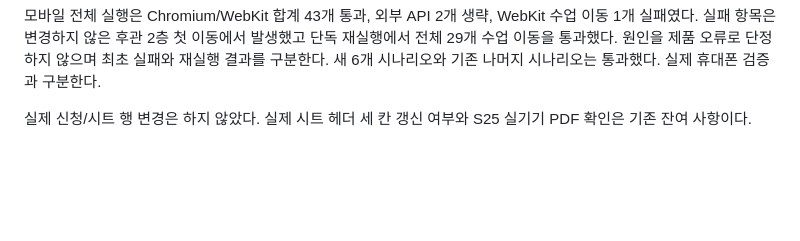
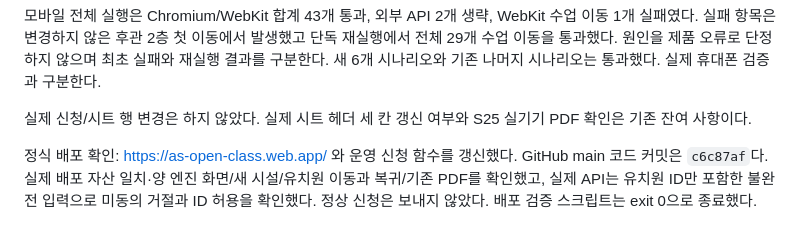
Before and after one commit to sb5894/as-open-class, a Markdown page: docs/reviews/1020-화면-시설-유치원-검토.md, the part around the change. GitHub-like rendering; blank space fills up the shorter version.

```diff
--- a/docs/reviews/1020-화면-시설-유치원-검토.md
+++ b/docs/reviews/1020-화면-시설-유치원-검토.md
@@ -23,3 +23,5 @@
 모바일 전체 실행은 Chromium/WebKit 합계 43개 통과, 외부 API 2개 생략, WebKit 수업 이동 1개 실패였다. 실패 항목은 변경하지 않은 후관 2층 첫 이동에서 발생했고 단독 재실행에서 전체 29개 수업 이동을 통과했다. 원인을 제품 오류로 단정하지 않으며 최초 실패와 재실행 결과를 구분한다. 새 6개 시나리오와 기존 나머지 시나리오는 통과했다. 실제 휴대폰 검증과 구분한다.
 
 실제 신청/시트 행 변경은 하지 않았다. 실제 시트 헤더 세 칸 갱신 여부와 S25 실기기 PDF 확인은 기존 잔여 사항이다.
+
+정식 배포 확인: https://as-open-class.web.app/ 와 운영 신청 함수를 갱신했다. GitHub main 코드 커밋은 `c6c87af`다. 실제 배포 자산 일치·양 엔진 화면/새 시설/유치원 이동과 복귀/기존 PDF를 확인했고, 실제 API는 유치원 ID만 포함한 불완전 입력으로 미동의 거절과 ID 허용을 확인했다. 정상 신청은 보내지 않았다. 배포 검증 스크립트는 exit 0으로 종료했다.
```
Also changed, not shown: docs/진행 현황.md (+3 -1 lines).
